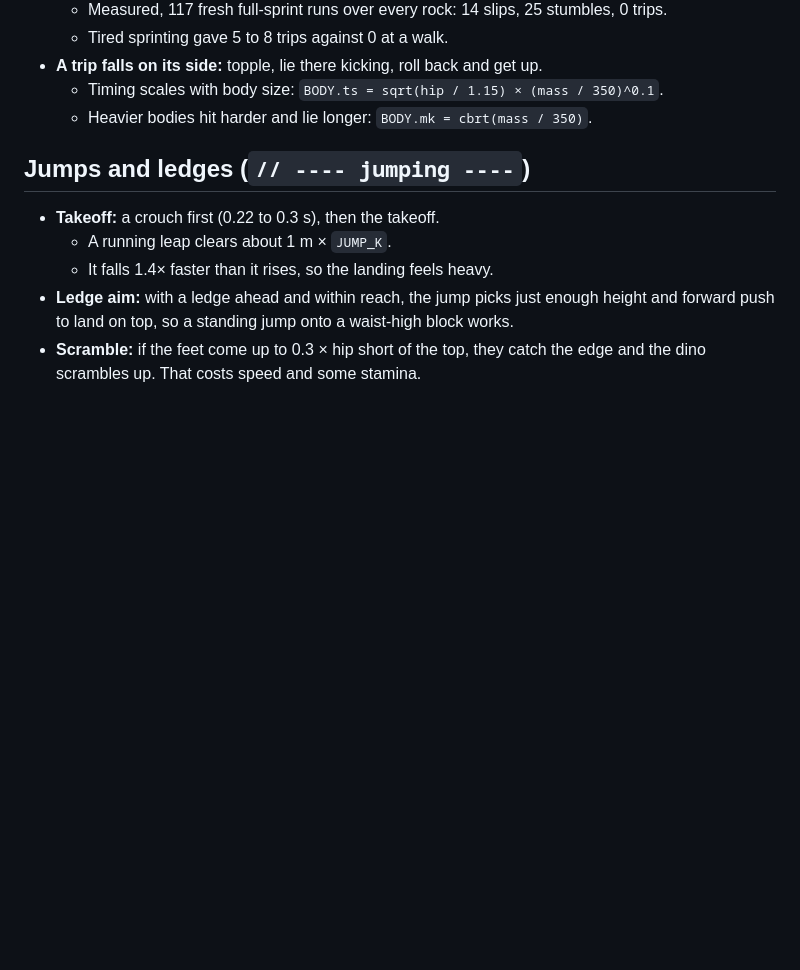
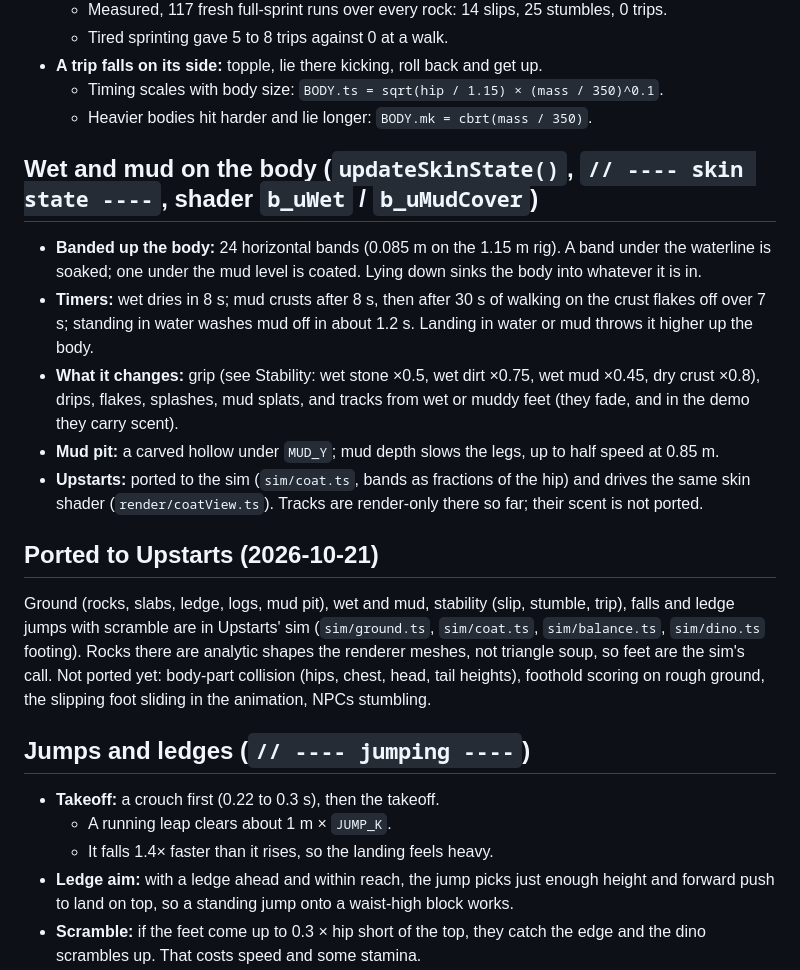
Before and after one commit to Pappydapimp69/Dlist, a Markdown page: docs/PORTING.md, the part around the change. Drawn GitHub-style; blank space fills up the shorter version.

Commit message:
PORTING: wet and mud section (it was missing), and what is now ported to Upstarts
Co-Authored-By: Claude Opus 5.5 <noreply@anthropic.com>
Claude-Session: https://claude.ai/code/session_017uyNQEczEfzSRfCLiYvMTe

```diff
--- a/docs/PORTING.md
+++ b/docs/PORTING.md
@@ -44,6 +44,26 @@ Search the demo by the section banners (`/* ===== name ===== */`) and function n
 - **A trip falls on its side:** topple, lie there kicking, roll back and get up.
   - Timing scales with body size: `BODY.ts = sqrt(hip / 1.15) × (mass / 350)^0.1`.
   - Heavier bodies hit harder and lie longer: `BODY.mk = cbrt(mass / 350)`.
+
+## Wet and mud on the body (`updateSkinState()`, `// ---- skin state ----`, shader `b_uWet` / `b_uMudCover`)
+
+- **Banded up the body:** 24 horizontal bands (0.085 m on the 1.15 m rig). A band under the waterline is soaked; one
+  under the mud level is coated. Lying down sinks the body into whatever it is in.
+- **Timers:** wet dries in 8 s; mud crusts after 8 s, then after 30 s of walking on the crust flakes off over 7 s;
+  standing in water washes mud off in about 1.2 s. Landing in water or mud throws it higher up the body.
+- **What it changes:** grip (see Stability: wet stone ×0.5, wet dirt ×0.75, wet mud ×0.45, dry crust ×0.8), drips,
+  flakes, splashes, mud splats, and tracks from wet or muddy feet (they fade, and in the demo they carry scent).
+- **Mud pit:** a carved hollow under `MUD_Y`; mud depth slows the legs, up to half speed at 0.85 m.
+- **Upstarts:** ported to the sim (`sim/coat.ts`, bands as fractions of the hip) and drives the same skin shader
+  (`render/coatView.ts`). Tracks are render-only there so far; their scent is not ported.
+
+## Ported to Upstarts (2026-10-21)
+
+Ground (rocks, slabs, ledge, logs, mud pit), wet and mud, stability (slip, stumble, trip), falls and ledge jumps
+with scramble are in Upstarts' sim (`sim/ground.ts`, `sim/coat.ts`, `sim/balance.ts`, `sim/dino.ts` footing). Rocks
+there are analytic shapes the renderer meshes, not triangle soup, so feet are the sim's call. Not ported yet:
+body-part collision (hips, chest, head, tail heights), foothold scoring on rough ground, the slipping foot sliding
+in the animation, NPCs stumbling.
 
 ## Jumps and ledges (`// ---- jumping ----`)
 
```
